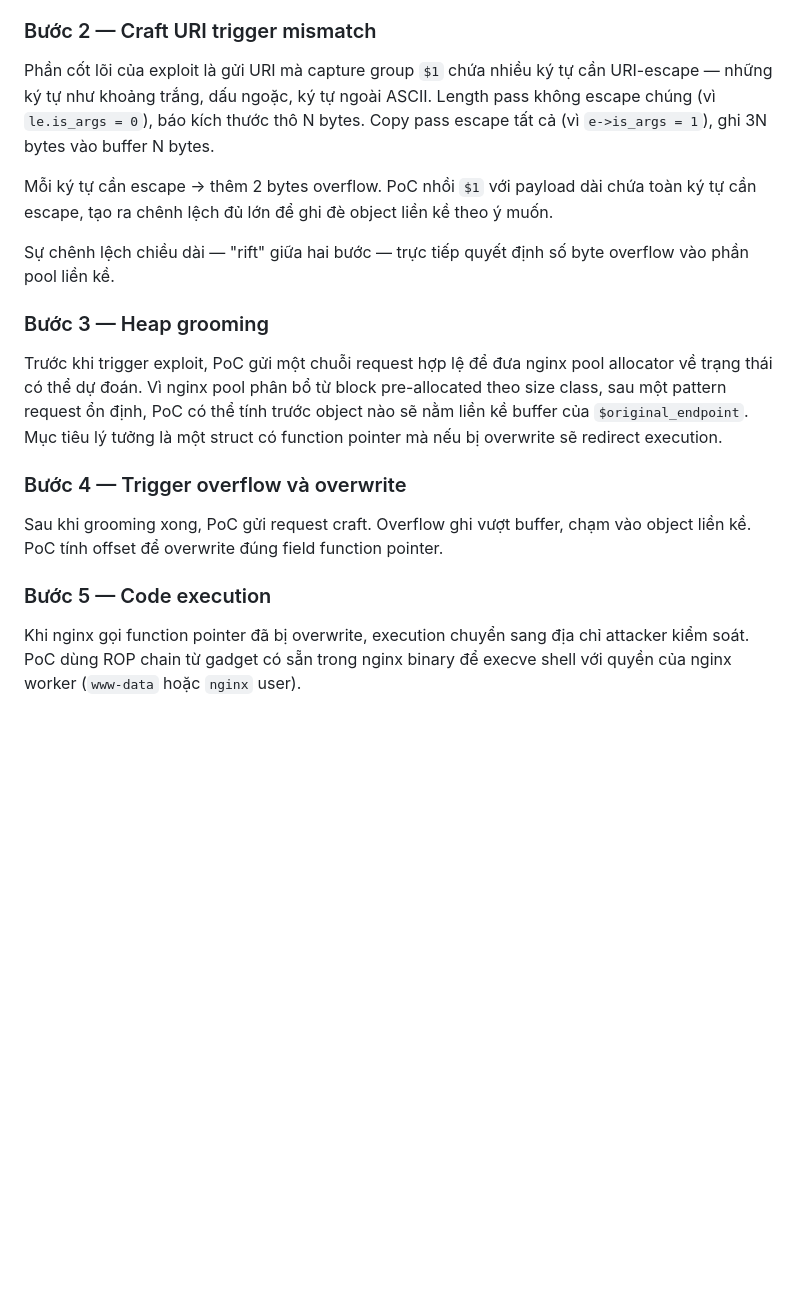
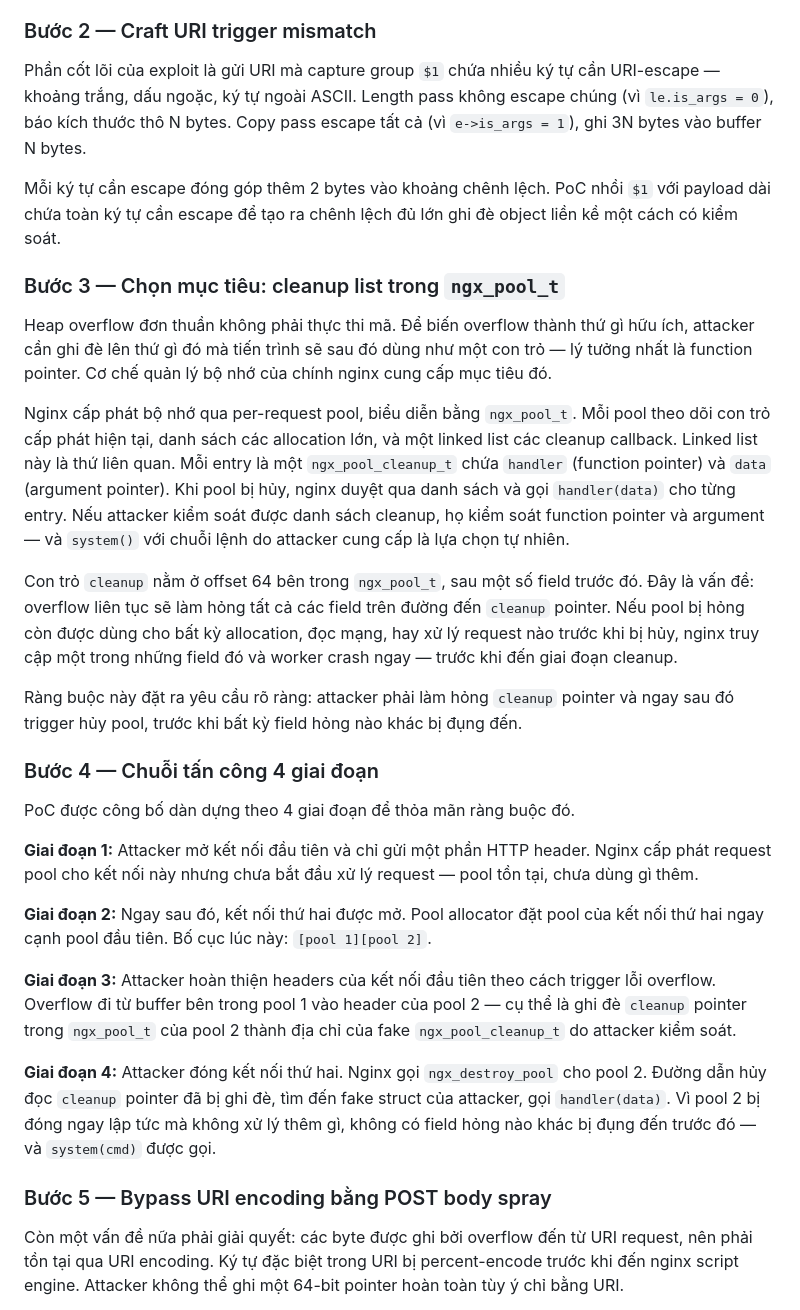
Before and after one commit to TrangTuanAnh/redteam-notes, a Markdown page: cve/CVE-2026-42945/README.md, the part around one of its changes. Rendered like a GitHub page; blank space fills up the shorter version.

Commit message:
feat(CVE-2026-42945): add full exploit chain — ngx_pool cleanup target, 4-phase attack, POST body spray, ASLR/DoS caveats

```diff
--- a/cve/CVE-2026-42945/README.md
+++ b/cve/CVE-2026-42945/README.md
@@ -139,20 +139,33 @@ Attacker cần xác nhận server đang chạy nginx trong range bị ảnh hư
 
 ### Bước 2 — Craft URI trigger mismatch
 
-Phần cốt lõi của exploit là gửi URI mà capture group `$1` chứa nhiều ký tự cần URI-escape — những ký tự như khoảng trắng, dấu ngoặc, ký tự ngoài ASCII. Length pass không escape chúng (vì `le.is_args = 0`), báo kích thước thô N bytes. Copy pass escape tất cả (vì `e->is_args = 1`), ghi 3N bytes vào buffer N bytes.
+Phần cốt lõi của exploit là gửi URI mà capture group `$1` chứa nhiều ký tự cần URI-escape — khoảng trắng, dấu ngoặc, ký tự ngoài ASCII. Length pass không escape chúng (vì `le.is_args = 0`), báo kích thước thô N bytes. Copy pass escape tất cả (vì `e->is_args = 1`), ghi 3N bytes vào buffer N bytes.
 
-Mỗi ký tự cần escape → thêm 2 bytes overflow. PoC nhồi `$1` với payload dài chứa toàn ký tự cần escape, tạo ra chênh lệch đủ lớn để ghi đè object liền kề theo ý muốn.
+Mỗi ký tự cần escape đóng góp thêm 2 bytes vào khoảng chênh lệch. PoC nhồi `$1` với payload dài chứa toàn ký tự cần escape để tạo ra chênh lệch đủ lớn ghi đè object liền kề một cách có kiểm soát.
 
-Sự chênh lệch chiều dài — "rift" giữa hai bước — trực tiếp quyết định số byte overflow vào phần pool liền kề.
+### Bước 3 — Chọn mục tiêu: cleanup list trong `ngx_pool_t`
 
-### Bước 3 — Heap grooming
+Heap overflow đơn thuần không phải thực thi mã. Để biến overflow thành thứ gì hữu ích, attacker cần ghi đè lên thứ gì đó mà tiến trình sẽ sau đó dùng như một con trỏ — lý tưởng nhất là function pointer. Cơ chế quản lý bộ nhớ của chính nginx cung cấp mục tiêu đó.
 
-Trước khi trigger exploit, PoC gửi một chuỗi request hợp lệ để đưa nginx pool allocator về trạng thái có thể dự đoán. Vì nginx pool phân bổ từ block pre-allocated theo size class, sau một pattern request ổn định, PoC có thể tính trước object nào sẽ nằm liền kề buffer của `$original_endpoint`. Mục tiêu lý tưởng là một struct có function pointer mà nếu bị overwrite sẽ redirect execution.
+Nginx cấp phát bộ nhớ qua per-request pool, biểu diễn bằng `ngx_pool_t`. Mỗi pool theo dõi con trỏ cấp phát hiện tại, danh sách các allocation lớn, và một linked list các cleanup callback. Linked list này là thứ liên quan. Mỗi entry là một `ngx_pool_cleanup_t` chứa `handler` (function pointer) và `data` (argument pointer). Khi pool bị hủy, nginx duyệt qua danh sách và gọi `handler(data)` cho từng entry. Nếu attacker kiểm soát được danh sách cleanup, họ kiểm soát function pointer và argument — và `system()` với chuỗi lệnh do attacker cung cấp là lựa chọn tự nhiên.
 
-### Bước 4 — Trigger overflow và overwrite
+Con trỏ `cleanup` nằm ở offset 64 bên trong `ngx_pool_t`, sau một số field trước đó. Đây là vấn đề: overflow liên tục sẽ làm hỏng tất cả các field trên đường đến `cleanup` pointer. Nếu pool bị hỏng còn được dùng cho bất kỳ allocation, đọc mạng, hay xử lý request nào trước khi bị hủy, nginx truy cập một trong những field đó và worker crash ngay — trước khi đến giai đoạn cleanup.
 
-Sau khi grooming xong, PoC gửi request craft. Overflow ghi vượt buffer, chạm vào object liền kề. PoC tính offset để overwrite đúng field function pointer.
+Ràng buộc này đặt ra yêu cầu rõ ràng: attacker phải làm hỏng `cleanup` pointer và ngay sau đó trigger hủy pool, trước khi bất kỳ field hỏng nào khác bị đụng đến.
 
-### Bước 5 — Code execution
+### Bước 4 — Chuỗi tấn công 4 giai đoạn
 
-Khi nginx gọi function pointer đã bị overwrite, execution chuyển sang địa chỉ attacker kiểm soát. PoC dùng ROP chain từ gadget có sẵn trong nginx binary để execve shell với quyền của nginx worker (`www-data` hoặc `nginx` user).
+PoC được công bố dàn dựng theo 4 giai đoạn để thỏa mãn ràng buộc đó.
+
+**Giai đoạn 1:** Attacker mở kết nối đầu tiên và chỉ gửi một phần HTTP header. Nginx cấp phát request pool cho kết nối này nhưng chưa bắt đầu xử lý request — pool tồn tại, chưa dùng gì thêm.
+
+**Giai đoạn 2:** Ngay sau đó, kết nối thứ hai được mở. Pool allocator đặt pool của kết nối thứ hai ngay cạnh pool đầu tiên. Bố cục lúc này: `[pool 1][pool 2]`.
+
+**Giai đoạn 3:** Attacker hoàn thiện headers của kết nối đầu tiên theo cách trigger lỗi overflow. Overflow đi từ buffer bên trong pool 1 vào header của pool 2 — cụ thể là ghi đè `cleanup` pointer trong `ngx_pool_t` của pool 2 thành địa chỉ của fake `ngx_pool_cleanup_t` do attacker kiểm soát.
+
+**Giai đoạn 4:** Attacker đóng kết nối thứ hai. Nginx gọi `ngx_destroy_pool` cho pool 2. Đường dẫn hủy đọc `cleanup` pointer đã bị ghi đè, tìm đến fake struct của attacker, gọi `handler(data)`. Vì pool 2 bị đóng ngay lập tức mà không xử lý thêm gì, không có field hỏng nào khác bị đụng đến trước đó — và `system(cmd)` được gọi.
+
+### Bước 5 — Bypass URI encoding bằng POST body spray
+
+Còn một vấn đề nữa phải giải quyết: các byte được ghi bởi overflow đến từ URI request, nên phải tồn tại qua URI encoding. Ký tự đặc biệt trong URI bị percent-encode trước khi đến nginx script engine. Attacker không thể ghi một 64-bit pointer hoàn toàn tùy ý chỉ bằng URI.
+
```
Also changed, not shown: other parts of cve/CVE-2026-42945/README.md (+13 -0 lines).
